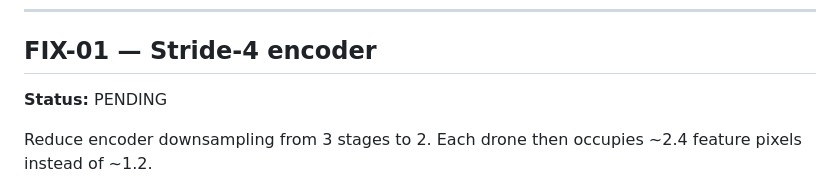
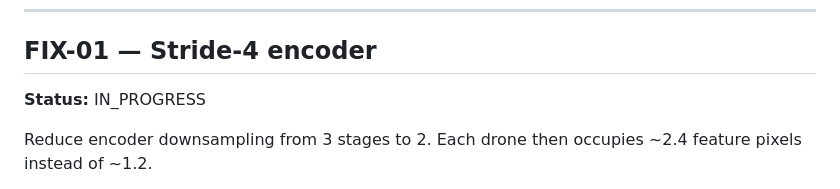
Before and after one commit to ShrikarSwami/swarm-cv-distance, a Markdown page: ml/FIX_QUEUE.md, the part around the change. Drawn GitHub-style.

Commit message:
ml_overnight: FIX-01 stride-4 encoder -> IN_PROGRESS
Co-Authored-By: Claude <noreply@anthropic.com>

```diff
--- a/ml/FIX_QUEUE.md
+++ b/ml/FIX_QUEUE.md
@@ -44,7 +44,7 @@ This queue is ordered accordingly.
 
 ## FIX-01 — Stride-4 encoder
 
-**Status:** PENDING
+**Status:** IN_PROGRESS
 
 Reduce encoder downsampling from 3 stages to 2. Each drone then occupies ~2.4
 feature pixels instead of ~1.2.
```
